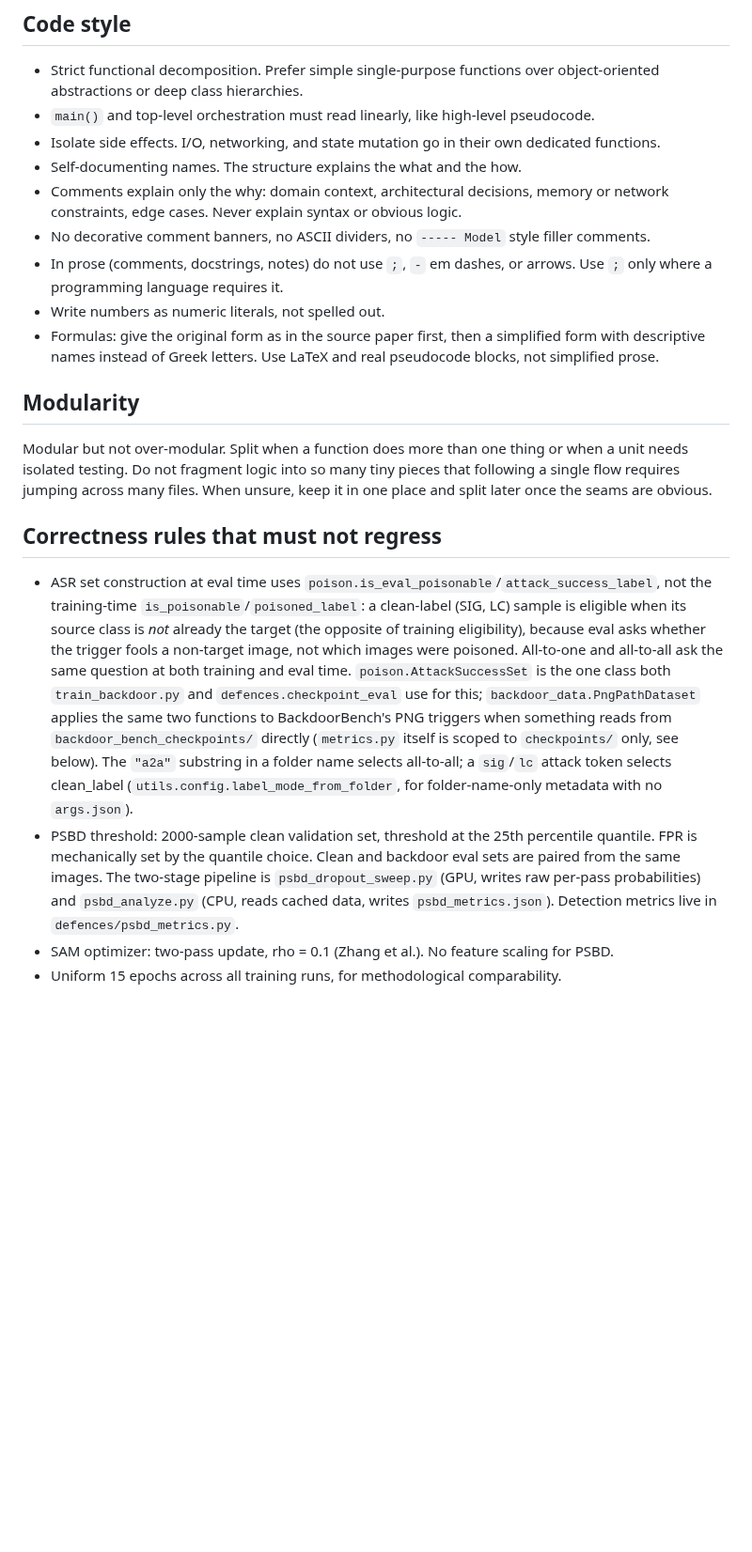
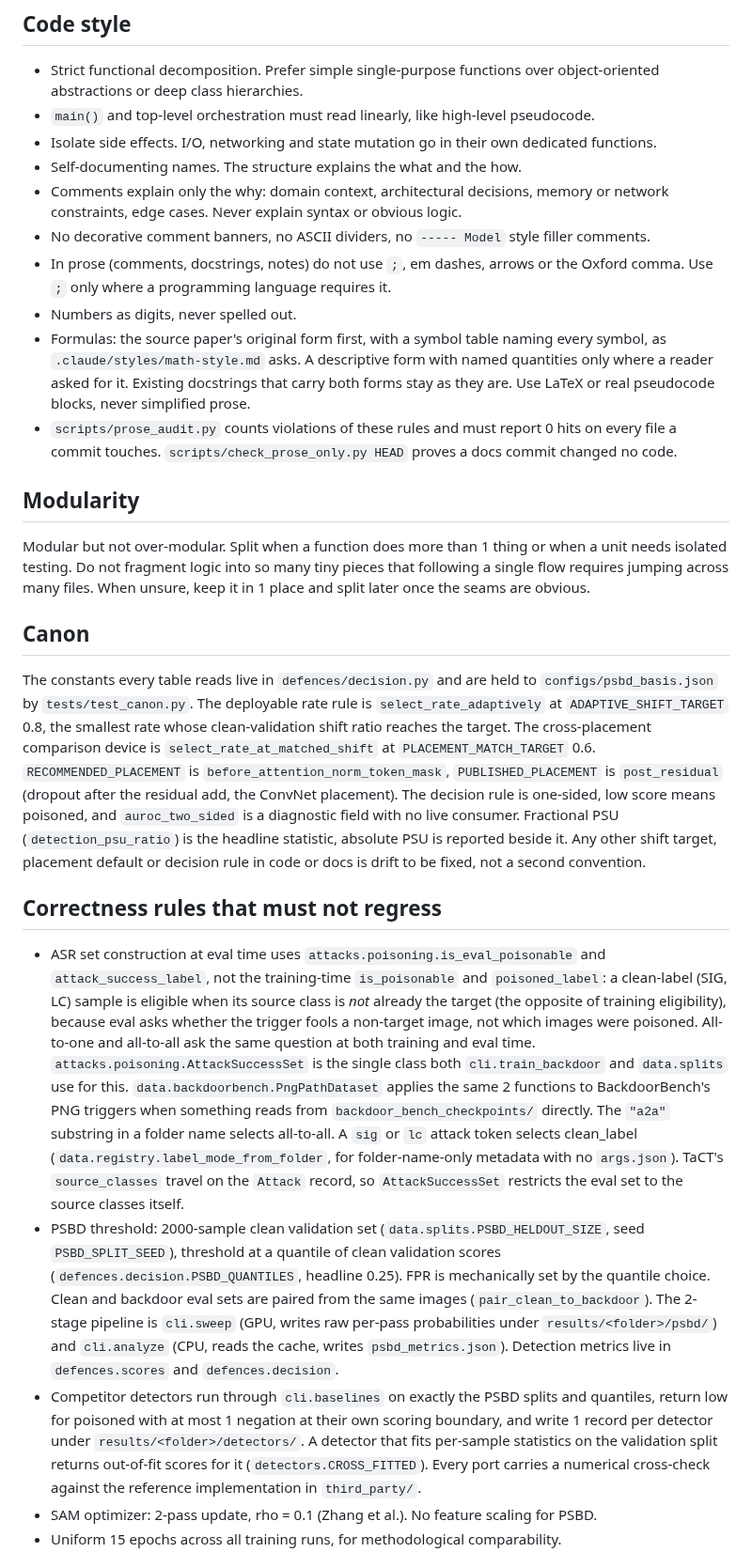
Before and after one commit to PjotrVr/psbd-transformer, a Markdown page: .claude/CLAUDE.md, the part around one of its changes. Shown at 94% size. Drawn GitHub-style; blank space fills up the shorter version.

```diff
--- a/.claude/CLAUDE.md
+++ b/.claude/CLAUDE.md
@@ -39,21 +44,27 @@ Import convention: within a package, sibling modules import each other with **re
 
 - Strict functional decomposition. Prefer simple single-purpose functions over object-oriented abstractions or deep class hierarchies.
 - `main()` and top-level orchestration must read linearly, like high-level pseudocode.
-- Isolate side effects. I/O, networking, and state mutation go in their own dedicated functions.
+- Isolate side effects. I/O, networking and state mutation go in their own dedicated functions.
 - Self-documenting names. The structure explains the what and the how.
 - Comments explain only the why: domain context, architectural decisions, memory or network constraints, edge cases. Never explain syntax or obvious logic.
 - No decorative comment banners, no ASCII dividers, no `----- Model` style filler comments.
-- In prose (comments, docstrings, notes) do not use `;`, `-` em dashes, or arrows. Use `;` only where a programming language requires it.
-- Write numbers as numeric literals, not spelled out.
-- Formulas: give the original form as in the source paper first, then a simplified form with descriptive names instead of Greek letters. Use LaTeX and real pseudocode blocks, not simplified prose.
+- In prose (comments, docstrings, notes) do not use `;`, em dashes, arrows or the Oxford comma. Use `;` only where a programming language requires it.
+- Numbers as digits, never spelled out.
+- Formulas: the source paper's original form first, with a symbol table naming every symbol, as `.claude/styles/math-style.md` asks. A descriptive form with named quantities only where a reader asked for it. Existing docstrings that carry both forms stay as they are. Use LaTeX or real pseudocode blocks, never simplified prose.
+- `scripts/prose_audit.py` counts violations of these rules and must report 0 hits on every file a commit touches. `scripts/check_prose_only.py HEAD` proves a docs commit changed no code.
 
 ## Modularity
 
-Modular but not over-modular. Split when a function does more than one thing or when a unit needs isolated testing. Do not fragment logic into so many tiny pieces that following a single flow requires jumping across many files. When unsure, keep it in one place and split later once the seams are obvious.
+Modular but not over-modular. Split when a function does more than 1 thing or when a unit needs isolated testing. Do not fragment logic into so many tiny pieces that following a single flow requires jumping across many files. When unsure, keep it in 1 place and split later once the seams are obvious.
+
+## Canon
+
+The constants every table reads live in `defences/decision.py` and are held to `configs/psbd_basis.json` by `tests/test_canon.py`. The deployable rate rule is `select_rate_adaptively` at `ADAPTIVE_SHIFT_TARGET` 0.8, the smallest rate whose clean-validation shift ratio reaches the target. The cross-placement comparison device is `select_rate_at_matched_shift` at `PLACEMENT_MATCH_TARGET` 0.6. `RECOMMENDED_PLACEMENT` is `before_attention_norm_token_mask`, `PUBLISHED_PLACEMENT` is `post_residual` (dropout after the residual add, the ConvNet placement). The decision rule is one-sided, low score means poisoned, and `auroc_two_sided` is a diagnostic field with no live consumer. Fractional PSU (`detection_psu_ratio`) is the headline statistic, absolute PSU is reported beside it. Any other shift target, placement default or decision rule in code or docs is drift to be fixed, not a second convention.
 
 ## Correctness rules that must not regress
 
-- ASR set construction at eval time uses `poison.is_eval_poisonable`/`attack_success_label`, not the training-time `is_poisonable`/`poisoned_label`: a clean-label (SIG, LC) sample is eligible when its source class is *not* already the target (the opposite of training eligibility), because eval asks whether the trigger fools a non-target image, not which images were poisoned. All-to-one and all-to-all ask the same question at both training and eval time. `poison.AttackSuccessSet` is the one class both `train_backdoor.py` and `defences.checkpoint_eval` use for this; `backdoor_data.PngPathDataset` applies the same two functions to BackdoorBench's PNG triggers when something reads from `backdoor_bench_checkpoints/` directly (`metrics.py` itself is scoped to `checkpoints/` only, see below). The `"a2a"` substring in a folder name selects all-to-all; a `sig`/`lc` attack token selects clean_label (`utils.config.label_mode_from_folder`, for folder-name-only metadata with no `args.json`).
-- PSBD threshold: 2000-sample clean validation set, threshold at the 25th percentile quantile. FPR is mechanically set by the quantile choice. Clean and backdoor eval sets are paired from the same images. The two-stage pipeline is `psbd_dropout_sweep.py` (GPU, writes raw per-pass probabilities) and `psbd_analyze.py` (CPU, reads cached data, writes `psbd_metrics.json`). Detection metrics live in `defences/psbd_metrics.py`.
-- SAM optimizer: two-pass update, rho = 0.1 (Zhang et al.). No feature scaling for PSBD.
+- ASR set construction at eval time uses `attacks.poisoning.is_eval_poisonable` and `attack_success_label`, not the training-time `is_poisonable` and `poisoned_label`: a clean-label (SIG, LC) sample is eligible when its source class is *not* already the target (the opposite of training eligibility), because eval asks whether the trigger fools a non-target image, not which images were poisoned. All-to-one and all-to-all ask the same question at both training and eval time. `attacks.poisoning.AttackSuccessSet` is the single class both `cli.train_backdoor` and `data.splits` use for this. `data.backdoorbench.PngPathDataset` applies the same 2 functions to BackdoorBench's PNG triggers when something reads from `backdoor_bench_checkpoints/` directly. The `"a2a"` substring in a folder name selects all-to-all. A `sig` or `lc` attack token selects clean_label (`data.registry.label_mode_from_folder`, for folder-name-only metadata with no `args.json`). TaCT's `source_classes` travel on the `Attack` record, so `AttackSuccessSet` restricts the eval set to the source classes itself.
+- PSBD threshold: 2000-sample clean validation set (`data.splits.PSBD_HELDOUT_SIZE`, seed `PSBD_SPLIT_SEED`), threshold at a quantile of clean validation scores (`defences.decision.PSBD_QUANTILES`, headline 0.25). FPR is mechanically set by the quantile choice. Clean and backdoor eval sets are paired from the same images (`pair_clean_to_backdoor`). The 2-stage pipeline is `cli.sweep` (GPU, writes raw per-pass probabilities under `results/<folder>/psbd/`) and `cli.analyze` (CPU, reads the cache, writes `psbd_metrics.json`). Detection metrics live in `defences.scores` and `defences.decision`.
+- Competitor detectors run through `cli.baselines` on exactly the PSBD splits and quantiles, return low for poisoned with at most 1 negation at their own scoring boundary, and write 1 record per detector under `results/<folder>/detectors/`. A detector that fits per-sample statistics on the validation split returns out-of-fit scores for it (`detectors.CROSS_FITTED`). Every port carries a numerical cross-check against the reference implementation in `third_party/`.
+- SAM optimizer: 2-pass update, rho = 0.1 (Zhang et al.). No feature scaling for PSBD.
 - Uniform 15 epochs across all training runs, for methodological comparability.
```
Also changed, not shown: other parts of .claude/CLAUDE.md (+29 -25 lines).
